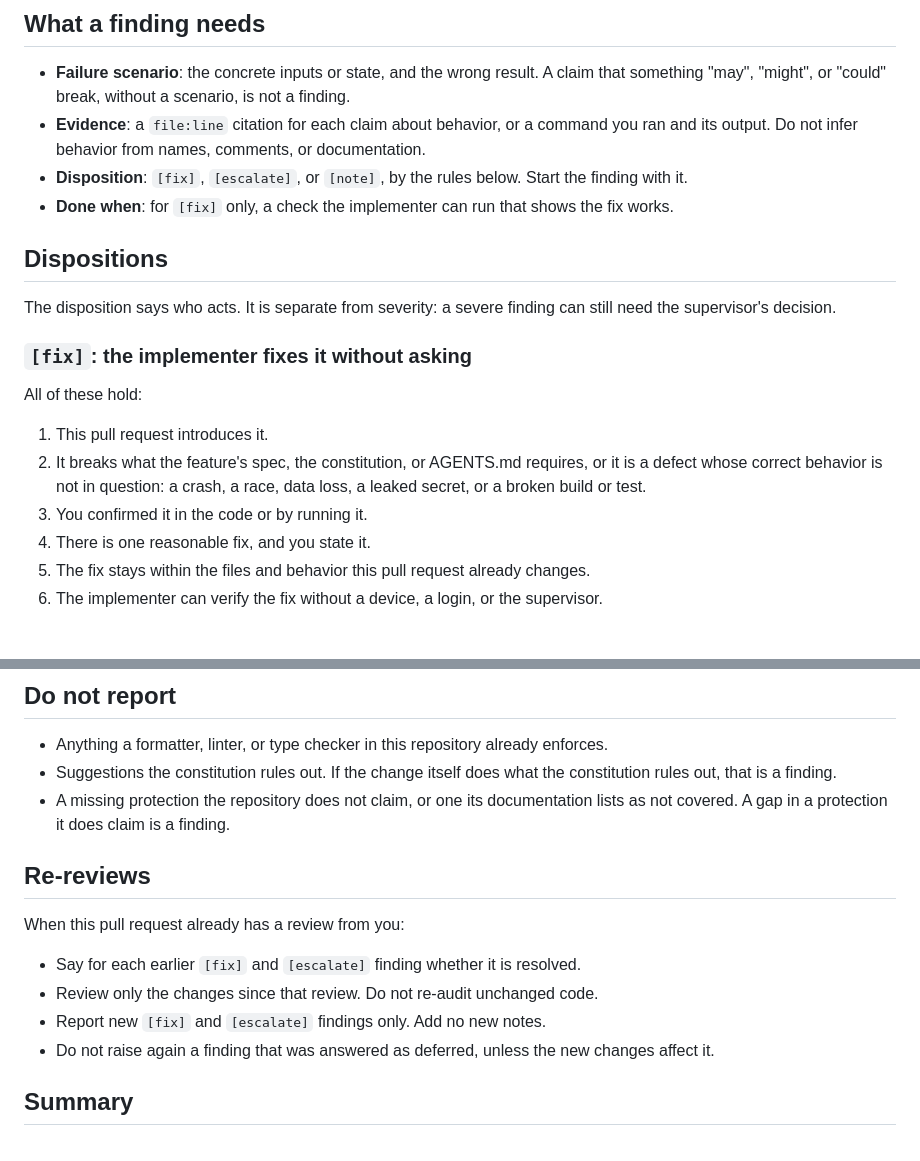
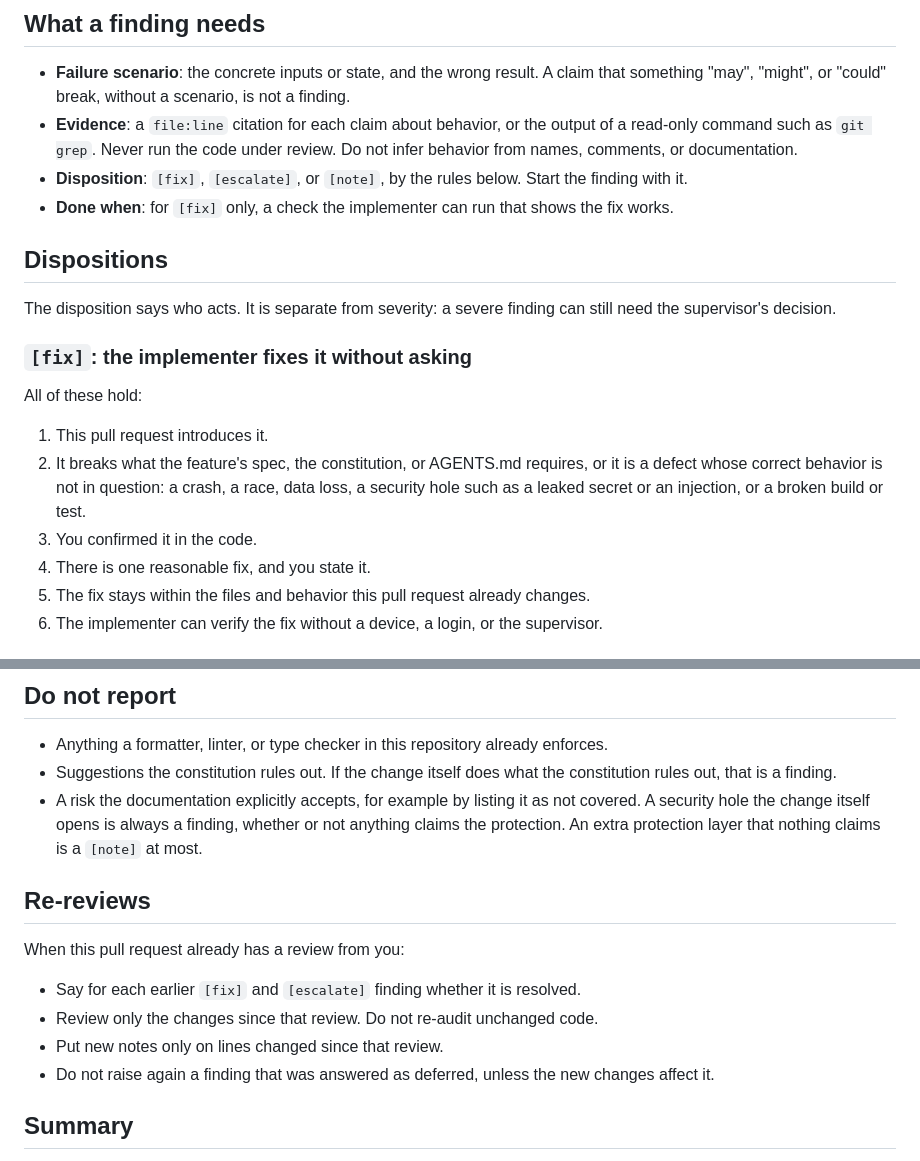
Before and after one commit to kapralnsk/wtv-tv-app, a Markdown page: REVIEW.md, 2 parts joined by grey strips. Drawn GitHub-style.

Commit message:
docs: tighten REVIEW.md on security, running code, and re-review notes
Answers the supervisor's REVIEW.md comments:

- Unclaimed protections: the "Do not report" bullet could silence a
  vulnerability that nothing claimed to prevent. Now a security hole
  the change opens is always a finding. An extra protection layer that
  nothing claims is a note at most. Only a risk the documentation
  explicitly accepts goes unreported.
- Running code: the reviewer no longer confirms findings by running the
  code under review. Evidence is a file:line citation or a read-only
  command's output.
- Re-review notes: re-reviews may add notes, but only on lines changed
  since the previous review.

Co-Authored-By: Claude Opus 5.5 <noreply@anthropic.com>

```diff
--- a/REVIEW.md
+++ b/REVIEW.md
@@ -13,8 +13,9 @@ act on is a cost, not a contribution.
 
 - **Failure scenario**: the concrete inputs or state, and the wrong result. A claim that something
   "may", "might", or "could" break, without a scenario, is not a finding.
-- **Evidence**: a `file:line` citation for each claim about behavior, or a command you ran and
-  its output. Do not infer behavior from names, comments, or documentation.
+- **Evidence**: a `file:line` citation for each claim about behavior, or the output of a
+  read-only command such as `git grep`. Never run the code under review. Do not infer behavior
+  from names, comments, or documentation.
 - **Disposition**: `[fix]`, `[escalate]`, or `[note]`, by the rules below. Start the finding with
   it.
 - **Done when**: for `[fix]` only, a check the implementer can run that shows the fix works.
@@ -30,9 +31,9 @@ All of these hold:
 
 1. This pull request introduces it.
 2. It breaks what the feature's spec, the constitution, or AGENTS.md requires, or it is a defect
-   whose correct behavior is not in question: a crash, a race, data loss, a leaked secret, or a
-   broken build or test.
-3. You confirmed it in the code or by running it.
+   whose correct behavior is not in question: a crash, a race, data loss, a security hole such as
+   a leaked secret or an injection, or a broken build or test.
+3. You confirmed it in the code.
 4. There is one reasonable fix, and you state it.
 5. The fix stays within the files and behavior this pull request already changes.
 6. The implementer can verify the fix without a device, a login, or the supervisor.
@@ -66,8 +67,9 @@ count in the summary instead.
 - Anything a formatter, linter, or type checker in this repository already enforces.
 - Suggestions the constitution rules out. If the change itself does what the constitution rules
   out, that is a finding.
-- A missing protection the repository does not claim, or one its documentation lists as not
-  covered. A gap in a protection it does claim is a finding.
+- A risk the documentation explicitly accepts, for example by listing it as not covered. A
+  security hole the change itself opens is always a finding, whether or not anything claims the
+  protection. An extra protection layer that nothing claims is a `[note]` at most.
 
 ## Re-reviews
 
@@ -75,7 +77,7 @@ When this pull request already has a review from you:
 
 - Say for each earlier `[fix]` and `[escalate]` finding whether it is resolved.
 - Review only the changes since that review. Do not re-audit unchanged code.
-- Report new `[fix]` and `[escalate]` findings only. Add no new notes.
+- Put new notes only on lines changed since that review.
 - Do not raise again a finding that was answered as deferred, unless the new changes affect it.
 
 ## Summary
```
